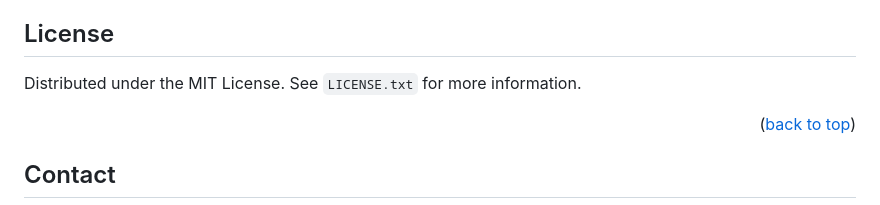
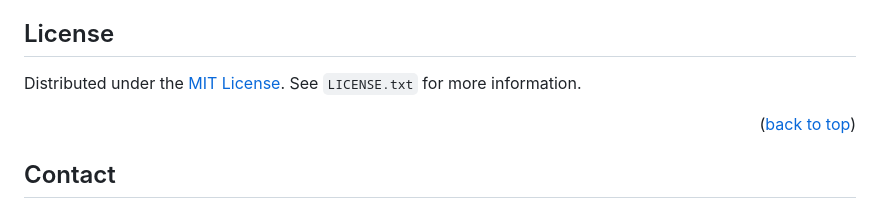
Before and after one commit to ertanguclu/AtlantisPetMarket, a Markdown page: README.md, the part around the change. Rendered like a GitHub page.

```diff
--- a/README.md
+++ b/README.md
@@ -189,7 +189,8 @@ The Login page allows users to access their accounts. By entering their username
 <!-- LICENSE -->
 ## License
 
-Distributed under the MIT License. See `LICENSE.txt` for more information.
+Distributed under the [MIT License](./LICENSE.txt). See `LICENSE.txt` for more information.
+
 
 <p align="right">(<a href="#readme-top">back to top</a>)</p>
 
```
